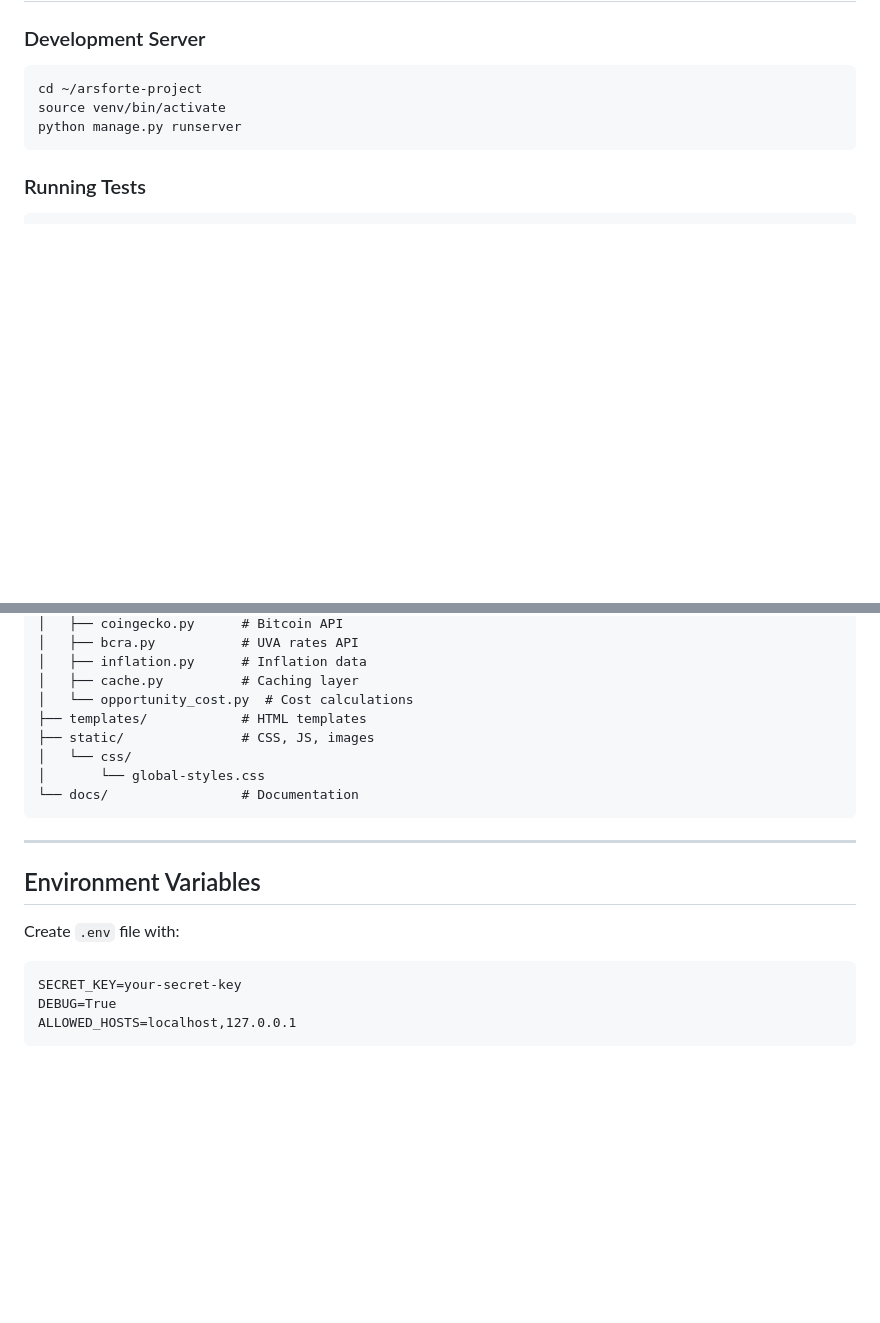
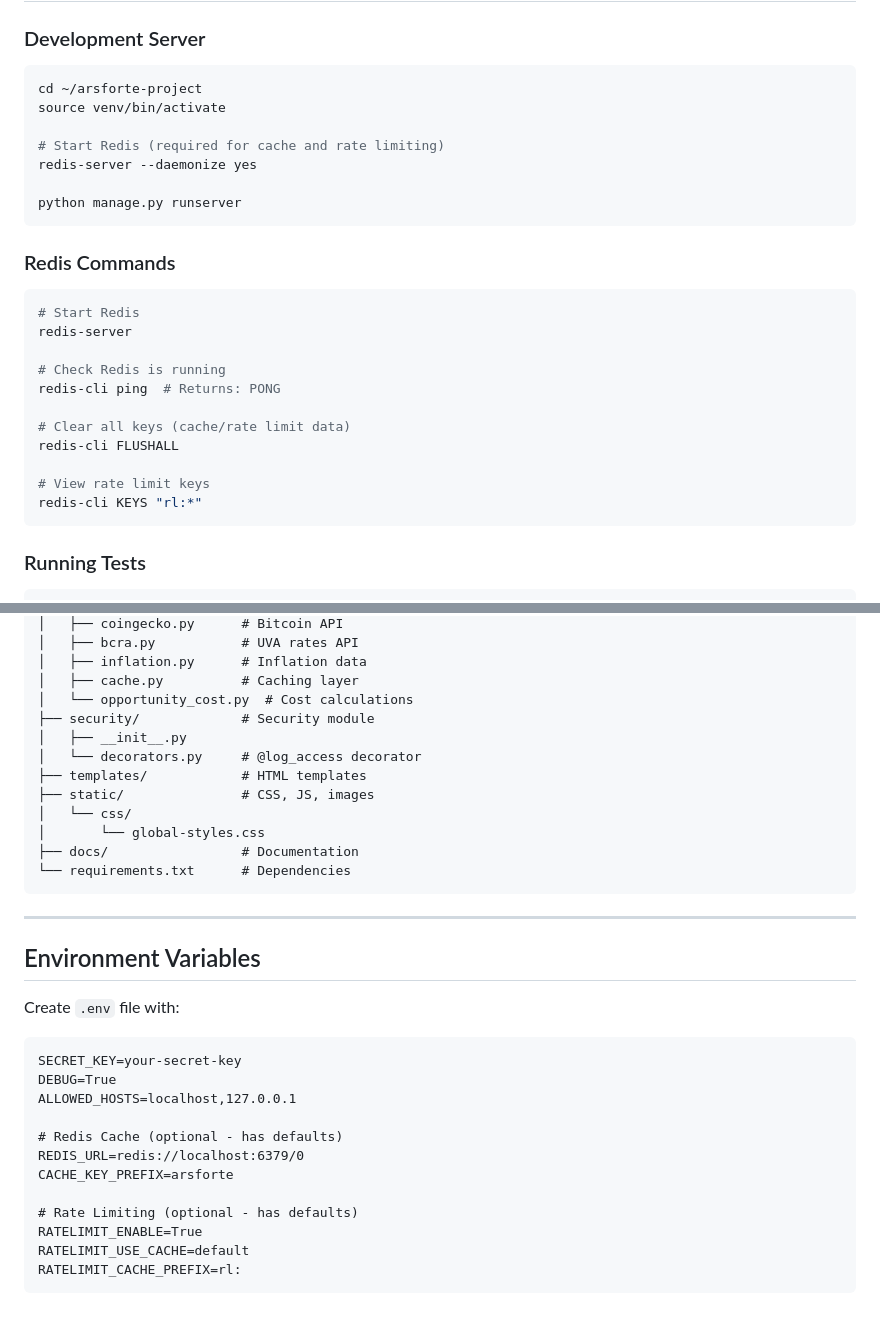
Before and after one commit to facundoroman0/arsforte-project, a Markdown page: AGENTS.md, 2 parts joined by grey strips. Drawn GitHub-style; blank space fills up the shorter version.

````diff
--- a/AGENTS.md
+++ b/AGENTS.md
@@ -6,7 +6,26 @@
 ```bash
 cd ~/arsforte-project
 source venv/bin/activate
+
+# Start Redis (required for cache and rate limiting)
+redis-server --daemonize yes
+
 python manage.py runserver
+```
+
+### Redis Commands
+```bash
+# Start Redis
+redis-server
+
+# Check Redis is running
+redis-cli ping  # Returns: PONG
+
+# Clear all keys (cache/rate limit data)
+redis-cli FLUSHALL
+
+# View rate limit keys
+redis-cli KEYS "rl:*"
 ```
 
 ### Running Tests
@@ -189,11 +251,15 @@ arsforte-project/
 │   ├── inflation.py      # Inflation data
 │   ├── cache.py          # Caching layer
 │   └── opportunity_cost.py  # Cost calculations
+├── security/             # Security module
+│   ├── __init__.py
+│   └── decorators.py     # @log_access decorator
 ├── templates/            # HTML templates
 ├── static/               # CSS, JS, images
 │   └── css/
 │       └── global-styles.css
-└── docs/                 # Documentation
+├── docs/                 # Documentation
+└── requirements.txt      # Dependencies
 ```
 
 ---
@@ -204,4 +270,13 @@ Create `.env` file with:
 SECRET_KEY=your-secret-key
 DEBUG=True
 ALLOWED_HOSTS=localhost,127.0.0.1
+
+# Redis Cache (optional - has defaults)
+REDIS_URL=redis://localhost:6379/0
+CACHE_KEY_PREFIX=arsforte
+
+# Rate Limiting (optional - has defaults)
+RATELIMIT_ENABLE=True
+RATELIMIT_USE_CACHE=default
+RATELIMIT_CACHE_PREFIX=rl:
 ```
````
Also changed, not shown: other parts of AGENTS.md (+43 -0 lines).
